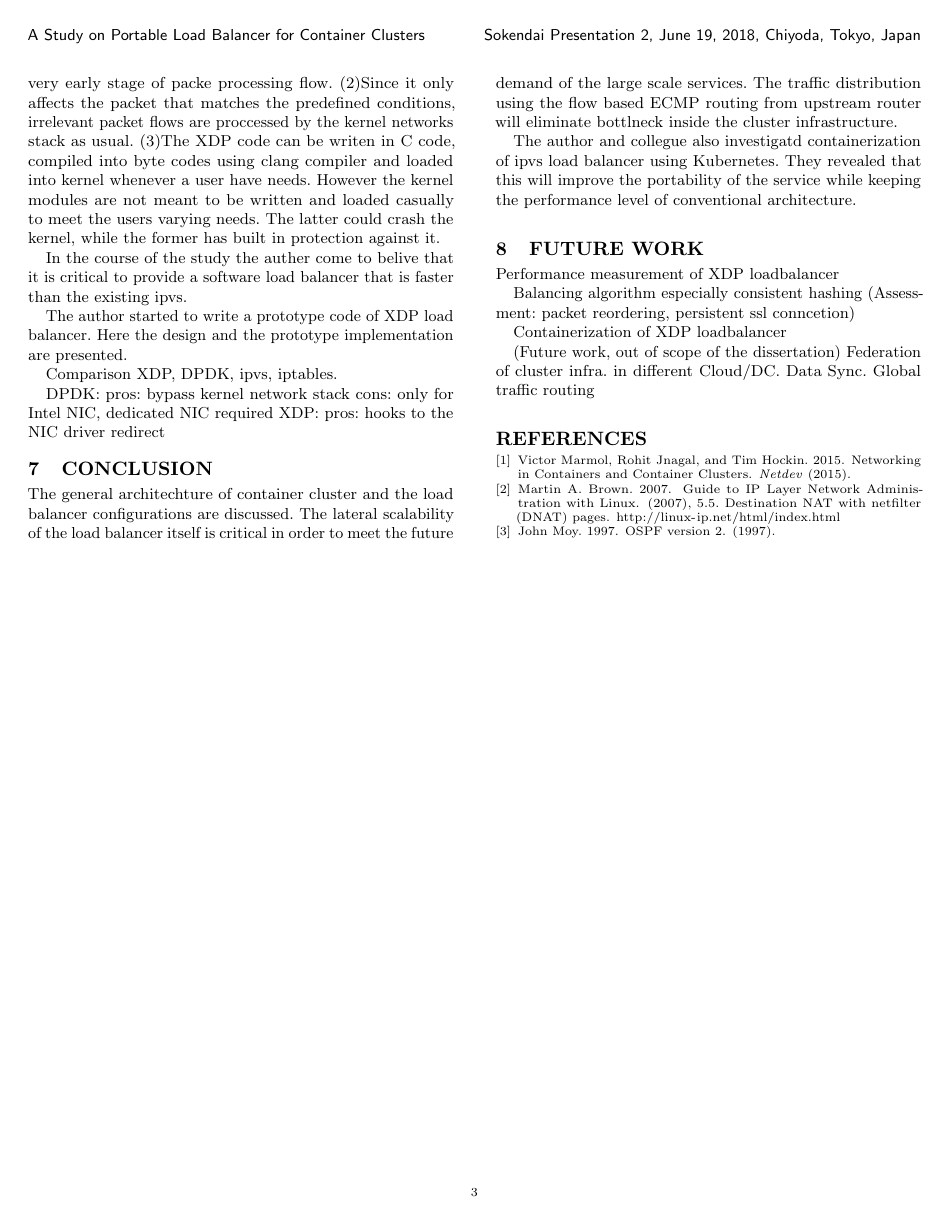
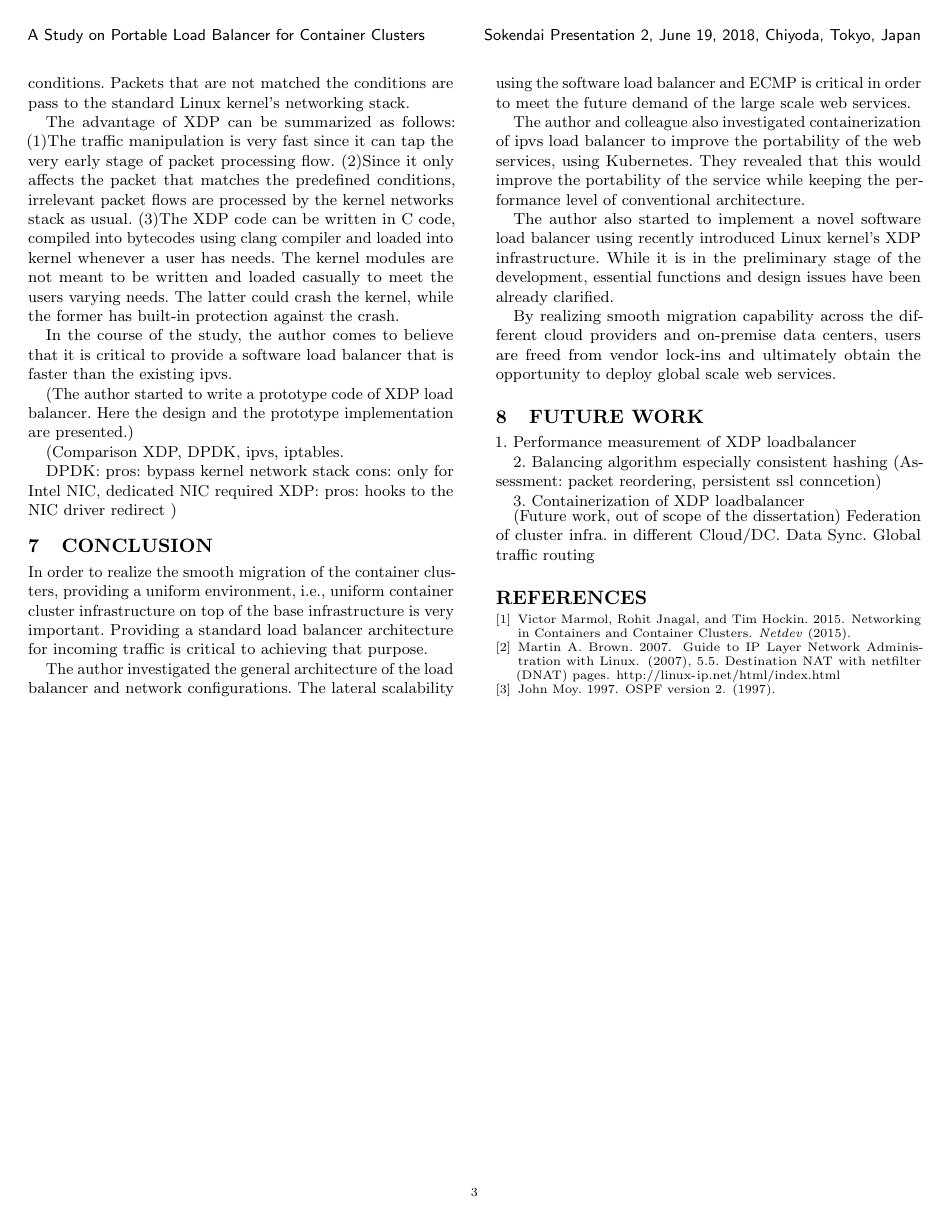
Before and after one commit to ktaka-ccmp/paperdraft02, a LaTeX paper (paper.tex, which reads body.tex): page 3 of 3. The pictures show the PDF file paper.pdf that the author committed with the source.

Commit message:
As of 201805291611

```diff
--- a/body.tex
+++ b/body.tex
@@ -134,4 +133,3 @@ Even though we could successfully containerised the load balancers and could dep
 The next section will disscuss how to improve the performance levels of the open source software load balancer.
 
 \section{XDP loadbalancer}\label{XDP loadbalancer}
-The ipvs is very dependent on netfilter and linux kernel network stack.
@@ -151,15 +153,14 @@ Packets that are not matched the conditions are pass to the normal Linux kernel'
+Packets that are not matched the conditions are pass to the standard Linux kernel's networking stack.
 
 The advantage of XDP can be summarized as follows:
-(1)The packet manipulation is very fast, since it can tap the very early stage of packe processing flow.
-(2)Since it only affects the packet that matches the predefined conditions, irrelevant packet flows are proccessed by the kernel networks stack as usual.
-(3)The XDP code can be writen in C code, compiled into byte codes using clang compiler and loaded into kernel whenever a user have needs.
-However the kernel modules are not meant to be written and loaded casually to meet the users varying needs.
-The latter could crash the kernel, while the former has built in protection against it.
+(1)The traffic manipulation is very fast since it can tap the very early stage of packet processing flow.
+(2)Since it only affects the packet that matches the predefined conditions, irrelevant packet flows are processed by the kernel networks stack as usual.
+(3)The XDP code can be written in C code, compiled into bytecodes using clang compiler and loaded into kernel whenever a user has needs. The kernel modules are not meant to be written and loaded casually to meet the users varying needs. The latter could crash the kernel, while the former has built-in protection against the crash.
 
-In the course of the study the auther come to belive that it is critical to provide a software load balancer that is faster than the existing ipvs.
+In the course of the study, the author comes to believe that it is critical to provide a software load balancer that is faster than the existing ipvs.
 
-The author started to write a prototype code of XDP load balancer.
-Here the design and the prototype implementation are presented.
+(The author started to write a prototype code of XDP load balancer.
+Here the design and the prototype implementation are presented.)
 
 (Comparison XDP, DPDK, ipvs, iptables.
 
@@ -168,22 +169,29 @@ XDP: pros: hooks to the NIC driver redirect
 )
 
 \section{Conclusion}\label{Conclusion}
-The general architechture of container cluster and the load balancer configurations are discussed.
-The lateral scalability of the load balancer itself is critical in order to meet the future demand of the large scale services. The traffic distribution using the flow based ECMP routing from upstream router will eliminate bottlneck inside the cluster infrastructure.
 
-The author and collegue also investigatd containerization of ipvs load balancer using Kubernetes.
-They revealed that this will improve the portability of the service while keeping the performance level of conventional architecture.
+In order to realize the smooth migration of the container clusters, providing a uniform environment, i.e., uniform container cluster infrastructure on top of the base infrastructure is very important.
+Providing a standard load balancer architecture for incoming traffic is critical to achieving that purpose.
 
+The author investigated the general architecture of the load balancer and network configurations.
+The lateral scalability using the software load balancer and ECMP is critical in order to meet the future demand of the large scale web services.
+
+The author and colleague also investigated containerization of ipvs load balancer to improve the portability of the web services, using Kubernetes.
+They revealed that this would improve the portability of the service while keeping the performance level of conventional architecture.
+
+The author also started to implement a novel software load balancer using recently introduced Linux kernel's XDP infrastructure. While it is in the preliminary stage of the development, essential functions and design issues have been already clarified.
+
+By realizing smooth migration capability across the different cloud providers and on-premise data centers, users are freed from vendor lock-ins and ultimately obtain the opportunity to deploy global scale web services.
 
 
 \section{Future work}\label{Future work}
 
-Performance measurement of XDP loadbalancer
+1. Performance measurement of XDP loadbalancer
 
-Balancing algorithm especially consistent hashing
+2. Balancing algorithm especially consistent hashing
 (Assessment: packet reordering, persistent ssl conncetion)
 
-Containerization of XDP loadbalancer
+3. Containerization of XDP loadbalancer
 
 
 (Future work, out of scope of the dissertation)
```
Also changed, not shown: paper.pdf, body.tex (43 more changed lines).
